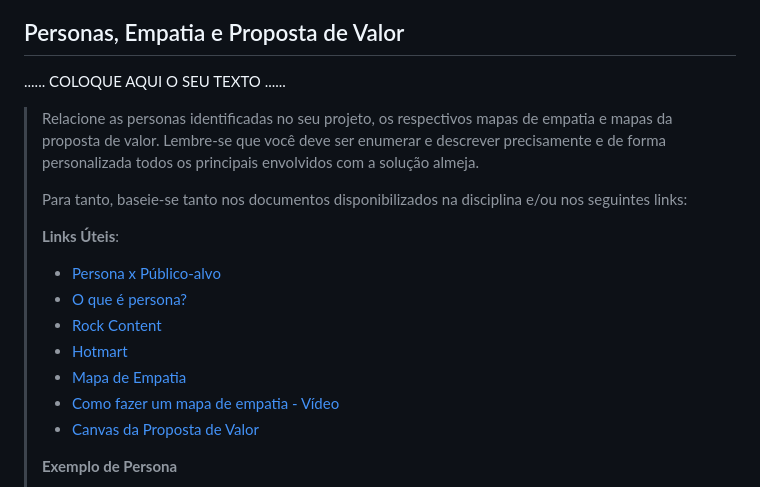
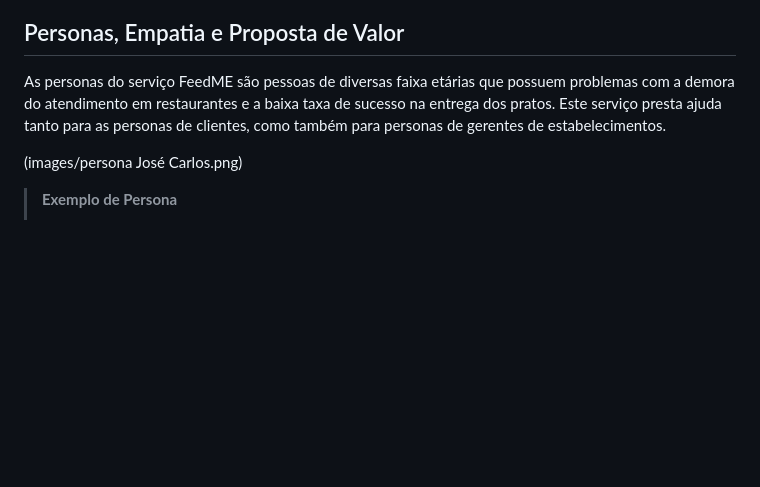
Before and after one commit to ICEI-PUC-Minas-PMGCC-TI/FeedMe, a Markdown page: docs/relatorio/Relatorio Tecnico - TEMPLATE.md, the part around the change. GitHub-like rendering; blank space fills up the shorter version.

```diff
--- a/docs/relatorio/Relatorio Tecnico - TEMPLATE.md
+++ b/docs/relatorio/Relatorio Tecnico - TEMPLATE.md
@@ -119,26 +119,10 @@ Com isso, levando a atingir pessoas de classe média alta, que possuem uma míni
 
 ## Personas, Empatia e Proposta de Valor
 
-......  COLOQUE AQUI O SEU TEXTO ......
+As personas do serviço FeedME são pessoas de diversas faixa etárias que possuem problemas com a demora do atendimento em restaurantes e a baixa taxa de sucesso na entrega dos pratos. Este serviço presta ajuda tanto para as personas de clientes, como também para personas de gerentes de estabelecimentos.
 
 
-> Relacione as personas identificadas no seu projeto, os respectivos mapas de empatia e
-> mapas da proposta de valor. Lembre-se que você deve ser enumerar e descrever precisamente
-> e de forma personalizada todos os principais envolvidos com a solução almeja.
->
-> Para tanto, baseie-se tanto nos documentos disponibilizados na disciplina
-> e/ou nos seguintes links:
->
-> **Links Úteis**:
-> - [Persona x Público-alvo](https://flammo.com.br/blog/persona-e-publico-alvo-qual-a-diferenca/)
-> - [O que é persona?](https://resultadosdigitais.com.br/blog/persona-o-que-e/)
-> - [Rock Content](https://rockcontent.com/blog/personas/)
-> - [Hotmart](https://blog.hotmart.com/pt-br/como-criar-persona-negocio/)
-> - [Mapa de Empatia](https://resultadosdigitais.com.br/blog/mapa-da-empatia/)
-> - [Como fazer um mapa de empatia - Vídeo](https://www.youtube.com/watch?v=JlKHGpVoA2Y)
-> - [Canvas da Proposta de Valor](https://analistamodelosdenegocios.com.br/canvas-da-proposta-de-valor/)
->
->
+(images/persona José Carlos.png)
 > **Exemplo de Persona**
 >
 > ![Exemplo de Persona](images/persona.png)
```
